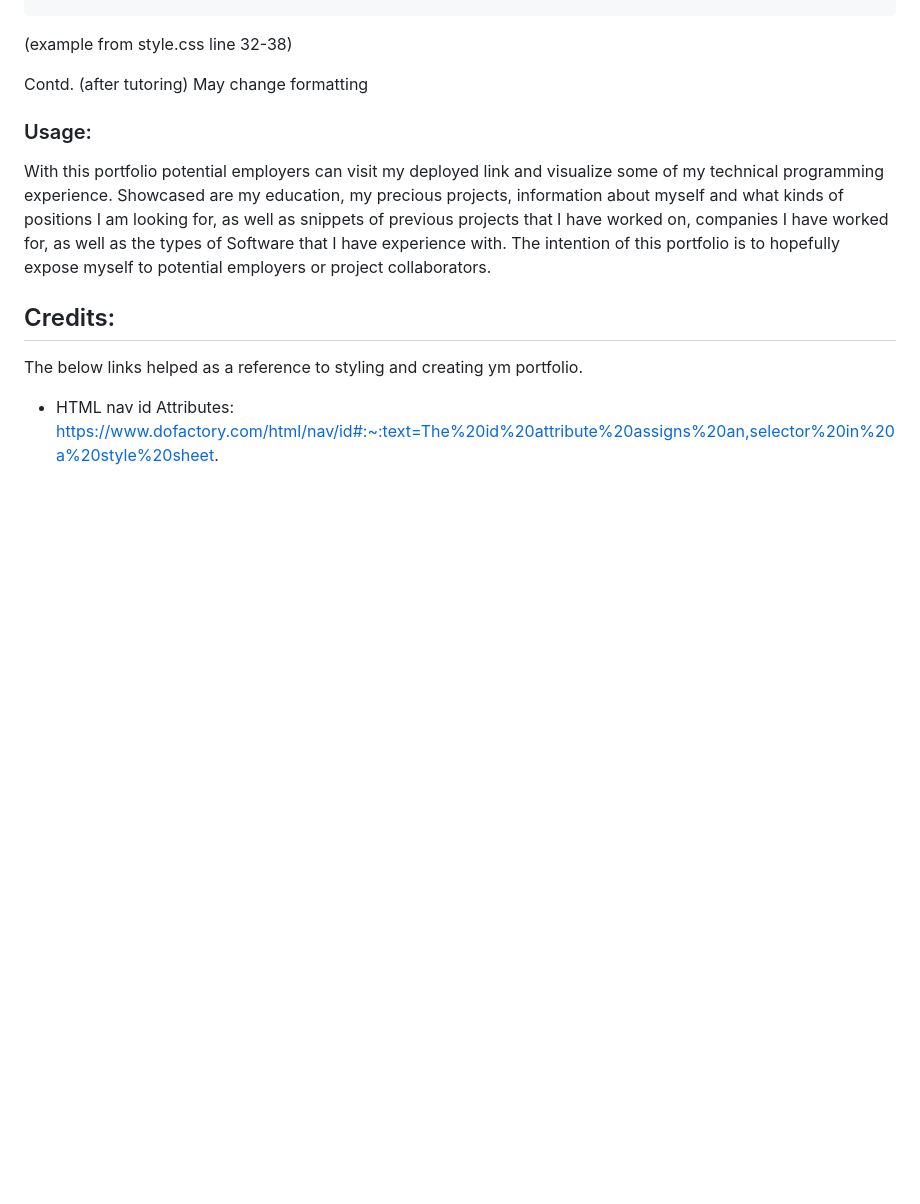
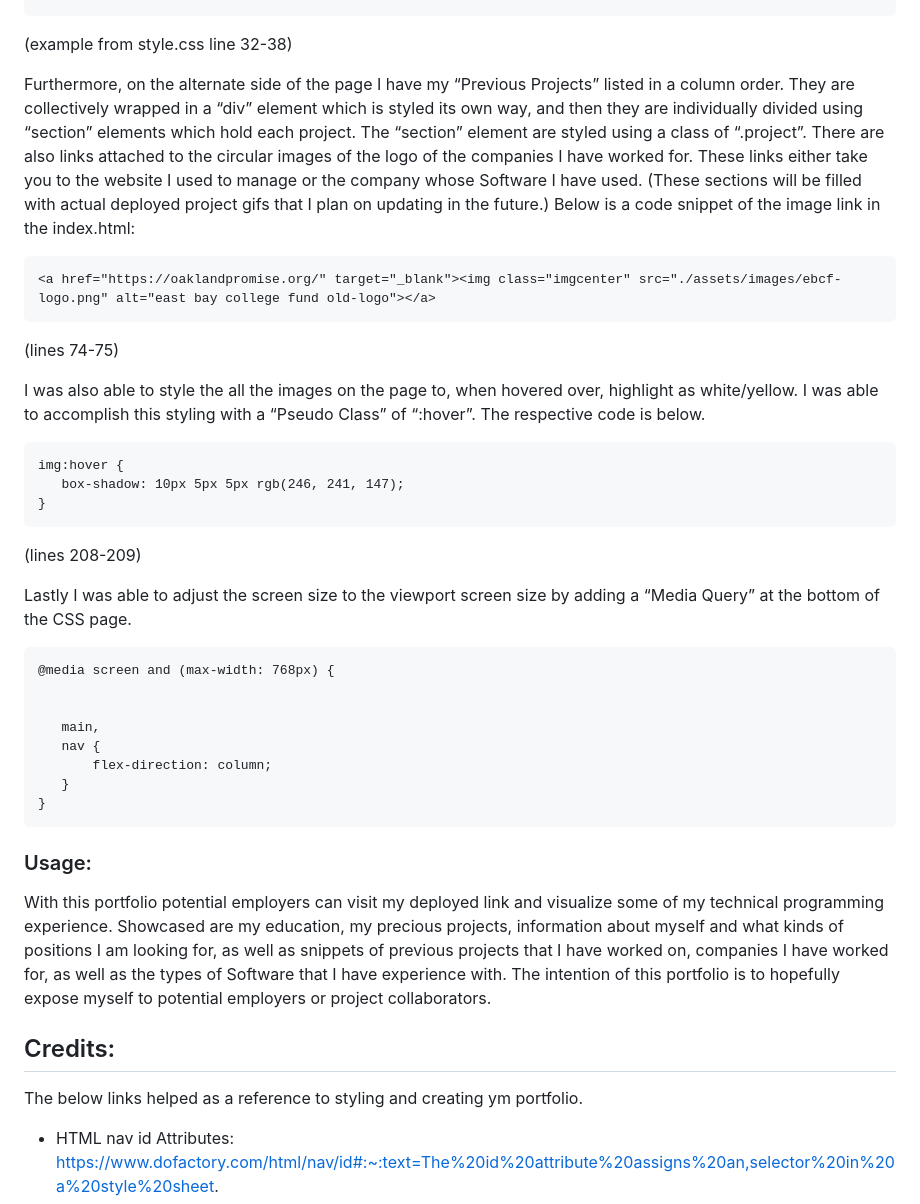
Before and after one commit to AFICRECY/afi-crecy-portfolio, a Markdown page: README.md, the part around one of its changes. Drawn GitHub-style; blank space fills up the shorter version.

Commit message:
updated the end of the README.md Installation section

````diff
--- a/README.md
+++ b/README.md
@@ -69,11 +67,34 @@ Separately, within my index.html, contained within the "main" element, I was abl
 ```
 (example from style.css line 32-38)
 
+Furthermore, on the alternate side of the page I have my “Previous Projects” listed in a column order. They are collectively wrapped in a “div” element which is styled its own way, and then they are individually divided using “section” elements which hold each project. The “section” element are styled using a class of “.project”. There are also links attached to the circular images of the logo of the companies I have worked for. These links either take you to the website I used to manage or the company whose Software I have used. (These sections will be filled with actual deployed project gifs that I plan on updating in the future.) Below is a code snippet of the image link in the index.html:
+
+```
+<a href="https://oaklandpromise.org/" target="_blank"><img class="imgcenter" src="./assets/images/ebcf-logo.png" alt="east bay college fund old-logo"></a>
+```
+(lines 74-75)
+
+I was also able to style the all the images on the page to, when hovered over, highlight as white/yellow. I was able to accomplish this styling with a “Pseudo Class” of “:hover”. The respective code is below.
+
+```
+img:hover {
+   box-shadow: 10px 5px 5px rgb(246, 241, 147);
+}
+```
+(lines 208-209)
+
+Lastly I was able to adjust the screen size to the viewport screen size by adding a “Media Query” at the bottom of the CSS page.
+
+```
+@media screen and (max-width: 768px) {
 
 
-Contd. (after tutoring)
-May change formatting
-
+   main,
+   nav {
+       flex-direction: column;
+   }
+}
+```
 
 
 
````
Also changed, not shown: other parts of README.md (+1 -3 lines).
